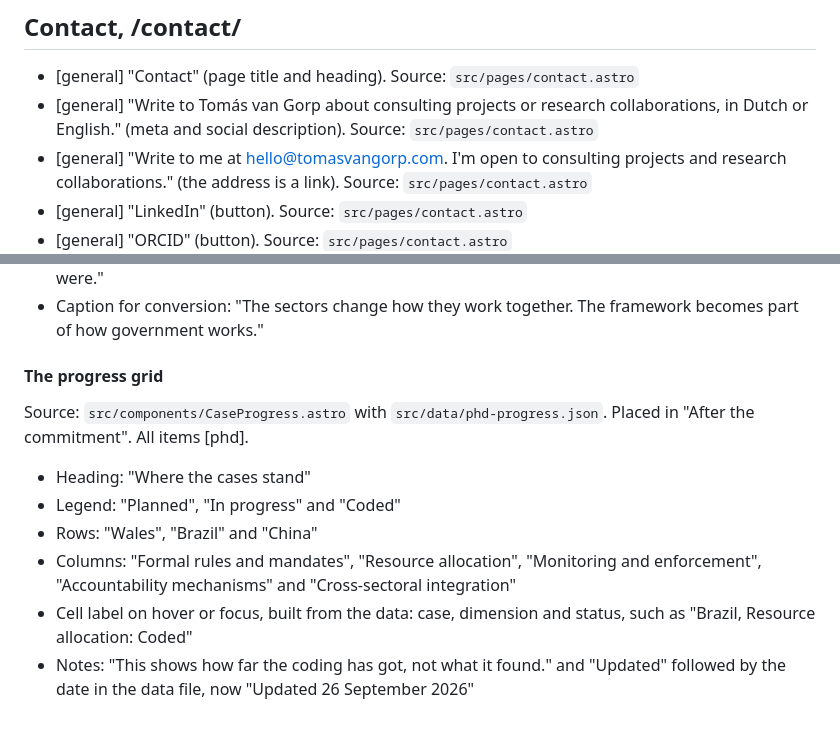
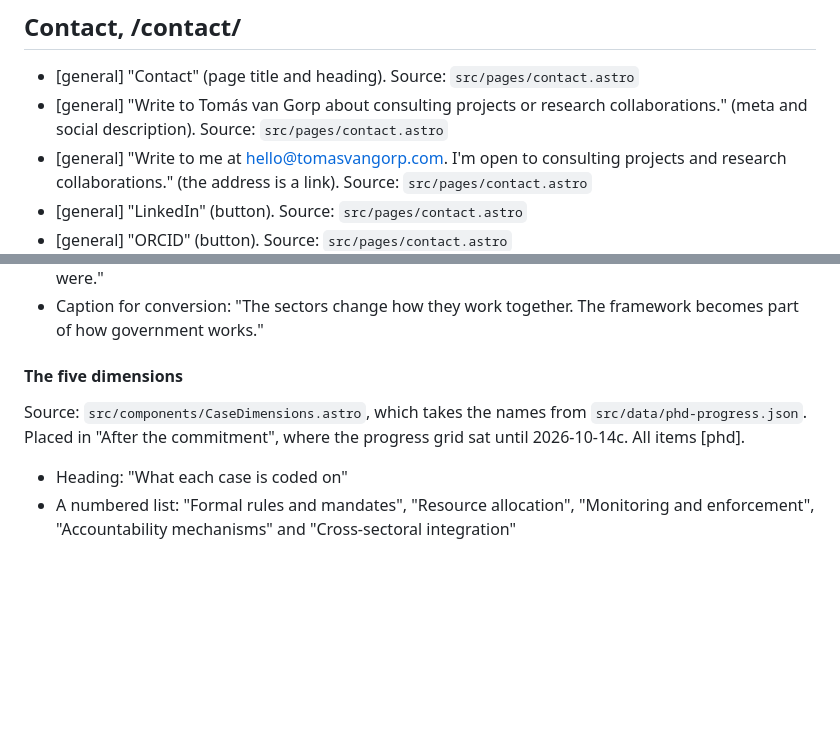
Before and after one commit to solomas/personal-site, a Markdown page: docs/copy/site-copy.md, 2 parts joined by grey strips. Rendered like a GitHub page; blank space fills up the shorter version.

Commit message:
Follow the thesis page and contact changes in the copy doc
Co-Authored-By: Claude Opus 5.5 (1M context) <noreply@anthropic.com>

```diff
--- a/docs/copy/site-copy.md
+++ b/docs/copy/site-copy.md
@@ -96,7 +96,7 @@ The page title is the entry title and the meta and social description is the ent
 ## Contact, /contact/
 
 - [general] "Contact" (page title and heading). Source: `src/pages/contact.astro`
-- [general] "Write to Tomás van Gorp about consulting projects or research collaborations, in Dutch or English." (meta and social description). Source: `src/pages/contact.astro`
+- [general] "Write to Tomás van Gorp about consulting projects or research collaborations." (meta and social description). Source: `src/pages/contact.astro`
 - [general] "Write to me at hello@tomasvangorp.com. I'm open to consulting projects and research collaborations." (the address is a link). Source: `src/pages/contact.astro`
 - [general] "LinkedIn" (button). Source: `src/pages/contact.astro`
 - [general] "ORCID" (button). Source: `src/pages/contact.astro`
@@ -372,13 +372,9 @@ Source: `src/components/PatternSwitch.astro`. Placed in "After the commitment" a
 - Caption for fragmented adoption: "Every sector does its part. The links between them stay as they were."
 - Caption for conversion: "The sectors change how they work together. The framework becomes part of how government works."
 
-#### The progress grid
+#### The five dimensions
 
-Source: `src/components/CaseProgress.astro` with `src/data/phd-progress.json`. Placed in "After the commitment". All items [phd].
+Source: `src/components/CaseDimensions.astro`, which takes the names from `src/data/phd-progress.json`. Placed in "After the commitment", where the progress grid sat until 2026-10-14c. All items [phd].
 
-- Heading: "Where the cases stand"
-- Legend: "Planned", "In progress" and "Coded"
-- Rows: "Wales", "Brazil" and "China"
-- Columns: "Formal rules and mandates", "Resource allocation", "Monitoring and enforcement", "Accountability mechanisms" and "Cross-sectoral integration"
-- Cell label on hover or focus, built from the data: case, dimension and status, such as "Brazil, Resource allocation: Coded"
-- Notes: "This shows how far the coding has got, not what it found." and "Updated" followed by the date in the data file, now "Updated 26 September 2026"
+- Heading: "What each case is coded on"
+- A numbered list: "Formal rules and mandates", "Resource allocation", "Monitoring and enforcement", "Accountability mechanisms" and "Cross-sectoral integration"
```
